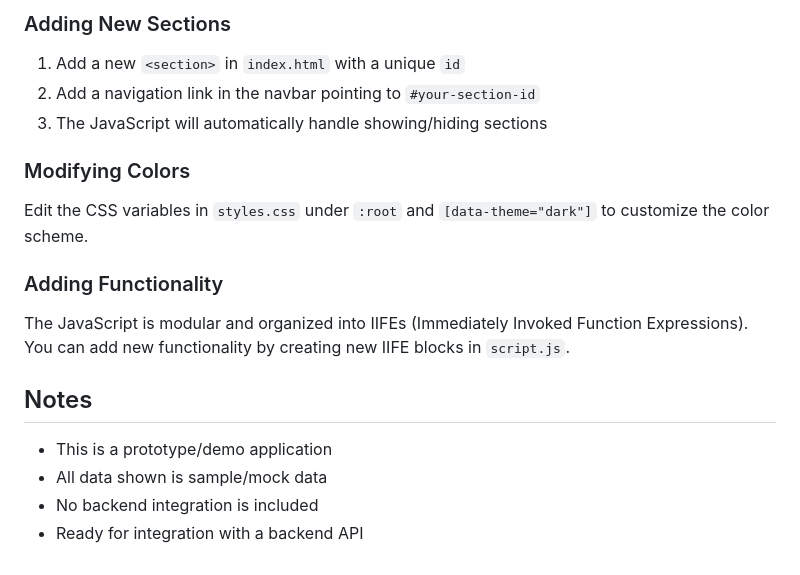
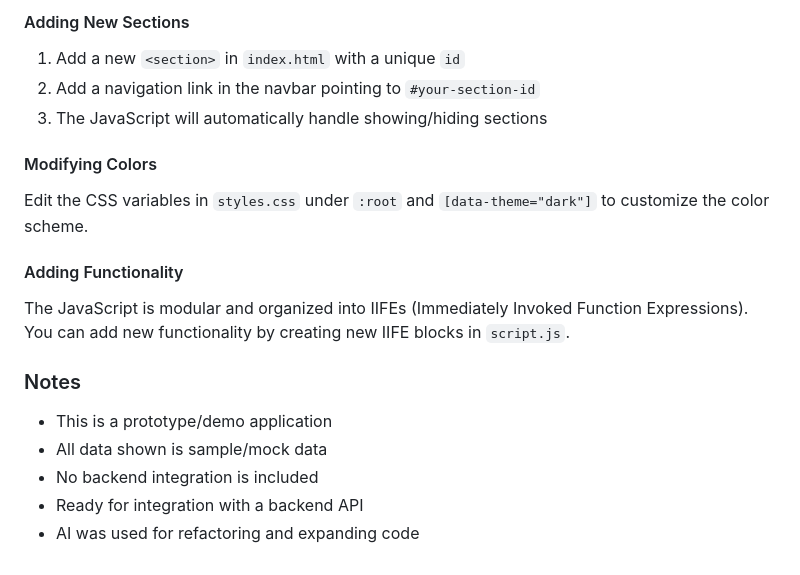
Before and after one commit to Arvoreth/FHV-Student-Hub, a Markdown page: README.md, the part around one of its changes. Rendered like a GitHub page.

```diff
--- a/README.md
+++ b/README.md
@@ -69,21 +70,22 @@ Works on all modern browsers that support:
 
-### Adding New Sections
+#### Adding New Sections
 
 1. Add a new `<section>` in `index.html` with a unique `id`
 2. Add a navigation link in the navbar pointing to `#your-section-id`
 3. The JavaScript will automatically handle showing/hiding sections
 
-### Modifying Colors
+#### Modifying Colors
 
 Edit the CSS variables in `styles.css` under `:root` and `[data-theme="dark"]` to customize the color scheme.
 
-### Adding Functionality
+#### Adding Functionality
 
 The JavaScript is modular and organized into IIFEs (Immediately Invoked Function Expressions). You can add new functionality by creating new IIFE blocks in `script.js`.
 
-## Notes
+### Notes
 
 - This is a prototype/demo application
 - All data shown is sample/mock data
 - No backend integration is included
 - Ready for integration with a backend API
+- AI was used for refactoring and expanding code
```
Also changed, not shown: other parts of README.md (+19 -18 lines).
